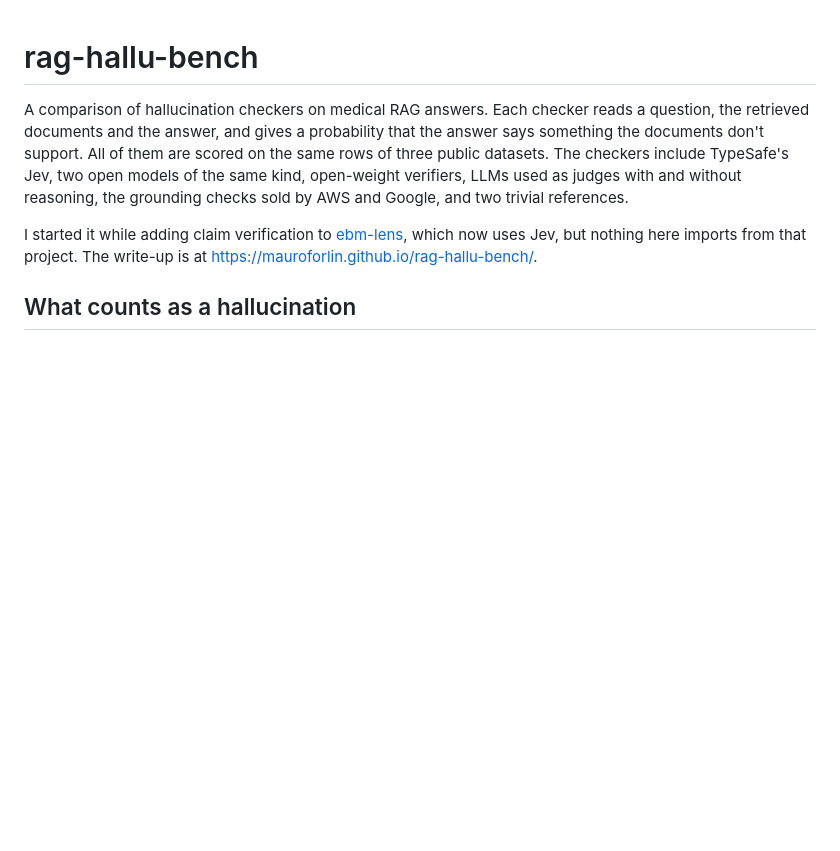
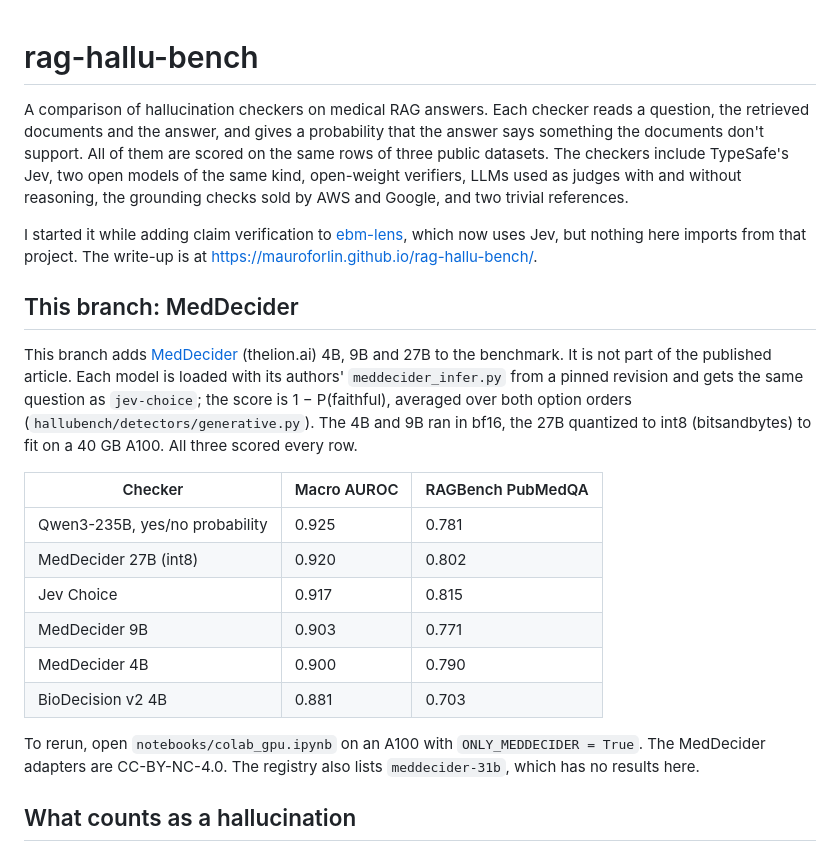
Before and after one commit to mauroforlin/rag-hallu-bench, a Markdown page: README.md, the part around the change. Drawn GitHub-style; blank space fills up the shorter version.

Commit message:
README: MedDecider results on this branch

```diff
--- a/README.md
+++ b/README.md
@@ -3,6 +3,21 @@
 A comparison of hallucination checkers on medical RAG answers. Each checker reads a question, the retrieved documents and the answer, and gives a probability that the answer says something the documents don't support. All of them are scored on the same rows of three public datasets. The checkers include TypeSafe's Jev, two open models of the same kind, open-weight verifiers, LLMs used as judges with and without reasoning, the grounding checks sold by AWS and Google, and two trivial references.
 
 I started it while adding claim verification to [ebm-lens](https://github.com/mauroforlin/ebm-lens), which now uses Jev, but nothing here imports from that project. The write-up is at https://mauroforlin.github.io/rag-hallu-bench/.
+
+## This branch: MedDecider
+
+This branch adds [MedDecider](https://huggingface.co/collections/lion-ai/meddecider-6acd32515928b98a6671de7b) (thelion.ai) 4B, 9B and 27B to the benchmark. It is not part of the published article. Each model is loaded with its authors' `meddecider_infer.py` from a pinned revision and gets the same question as `jev-choice`; the score is 1 − P(faithful), averaged over both option orders (`hallubench/detectors/generative.py`). The 4B and 9B ran in bf16, the 27B quantized to int8 (bitsandbytes) to fit on a 40 GB A100. All three scored every row.
+
+| Checker | Macro AUROC | RAGBench PubMedQA |
+|---|---|---|
+| Qwen3-235B, yes/no probability | 0.925 | 0.781 |
+| MedDecider 27B (int8) | 0.920 | 0.802 |
+| Jev Choice | 0.917 | 0.815 |
+| MedDecider 9B | 0.903 | 0.771 |
+| MedDecider 4B | 0.900 | 0.790 |
+| BioDecision v2 4B | 0.881 | 0.703 |
+
+To rerun, open `notebooks/colab_gpu.ipynb` on an A100 with `ONLY_MEDDECIDER = True`. The MedDecider adapters are CC-BY-NC-4.0. The registry also lists `meddecider-31b`, which has no results here.
 
 ## What counts as a hallucination
 
```
